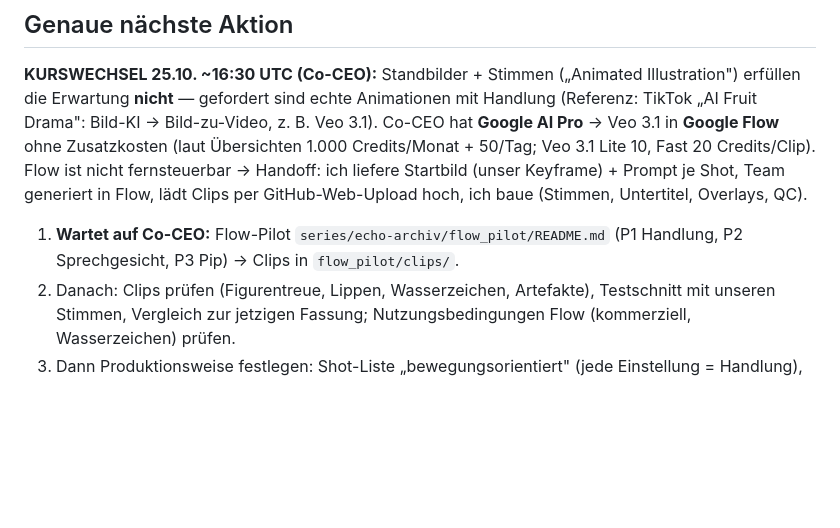
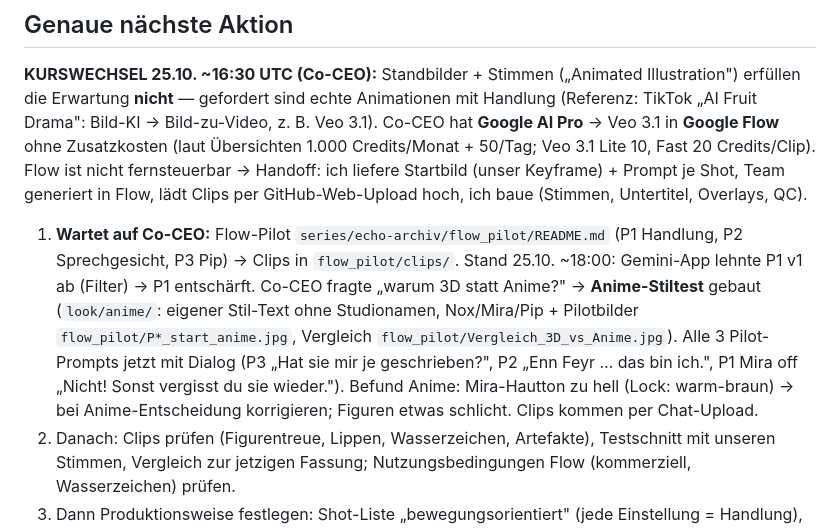
Before and after one commit to 23mta23-cpu/Brainstorming, a Markdown page: NEXT_SESSION.md, the part around the change. Drawn GitHub-style; blank space fills up the shorter version.

Commit message:
NEXT_SESSION: anime test + pilot state
Co-Authored-By: Claude Opus 5.5 <noreply@anthropic.com>
Claude-Session: https://claude.ai/code/session_01KZ3fWg2SbJzKktyV4ZaEpS

```diff
--- a/NEXT_SESSION.md
+++ b/NEXT_SESSION.md
@@ -54,6 +54,10 @@ Animationen mit Handlung (Referenz: TikTok „AI Fruit Drama": Bild-KI → Bild-
 ohne Zusatzkosten (laut Übersichten 1.000 Credits/Monat + 50/Tag; Veo 3.1 Lite 10, Fast 20 Credits/Clip). Flow ist nicht fernsteuerbar → Handoff:
 ich liefere Startbild (unser Keyframe) + Prompt je Shot, Team generiert in Flow, lädt Clips per GitHub-Web-Upload hoch, ich baue (Stimmen, Untertitel, Overlays, QC).
 1. **Wartet auf Co-CEO:** Flow-Pilot `series/echo-archiv/flow_pilot/README.md` (P1 Handlung, P2 Sprechgesicht, P3 Pip) → Clips in `flow_pilot/clips/`.
+   Stand 25.10. ~18:00: Gemini-App lehnte P1 v1 ab (Filter) → P1 entschärft. Co-CEO fragte „warum 3D statt Anime?" → **Anime-Stiltest** gebaut
+   (`look/anime/`: eigener Stil-Text ohne Studionamen, Nox/Mira/Pip + Pilotbilder `flow_pilot/P*_start_anime.jpg`, Vergleich `flow_pilot/Vergleich_3D_vs_Anime.jpg`).
+   Alle 3 Pilot-Prompts jetzt mit Dialog (P3 „Hat sie mir je geschrieben?", P2 „Enn Feyr … das bin ich.", P1 Mira off „Nicht! Sonst vergisst du sie wieder.").
+   Befund Anime: Mira-Hautton zu hell (Lock: warm-braun) → bei Anime-Entscheidung korrigieren; Figuren etwas schlicht. Clips kommen per Chat-Upload.
 2. Danach: Clips prüfen (Figurentreue, Lippen, Wasserzeichen, Artefakte), Testschnitt mit unseren Stimmen, Vergleich zur jetzigen Fassung; Nutzungsbedingungen Flow (kommerziell, Wasserzeichen) prüfen.
 3. Dann Produktionsweise festlegen: Shot-Liste „bewegungsorientiert" (jede Einstellung = Handlung), Flow-Prompts pro Shot generieren (Skript), E01/E02 neu animieren, E03 v1.1 schreiben (Review-Befunde E03-R1 im Tracker).
 Alternativen, falls Flow nicht reicht: Kaggle-Gratis-GPU + Wan 2.2 (Apache-2.0; OpenMontage hat `_wan_engine.py`), oder Veo-API mit Budget (Lite 0,05 $/s, Fast 0,10 $/s; Freigabe nötig).
```
